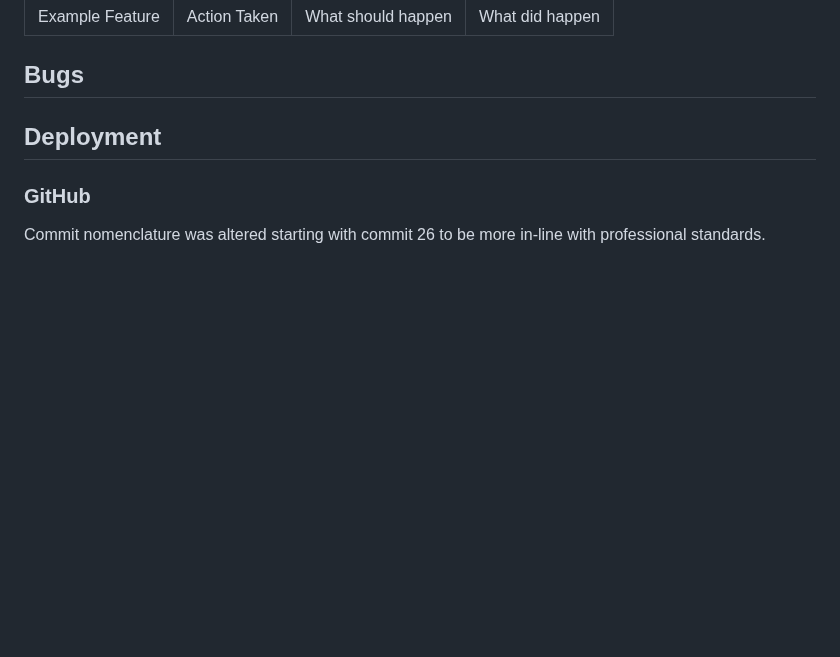
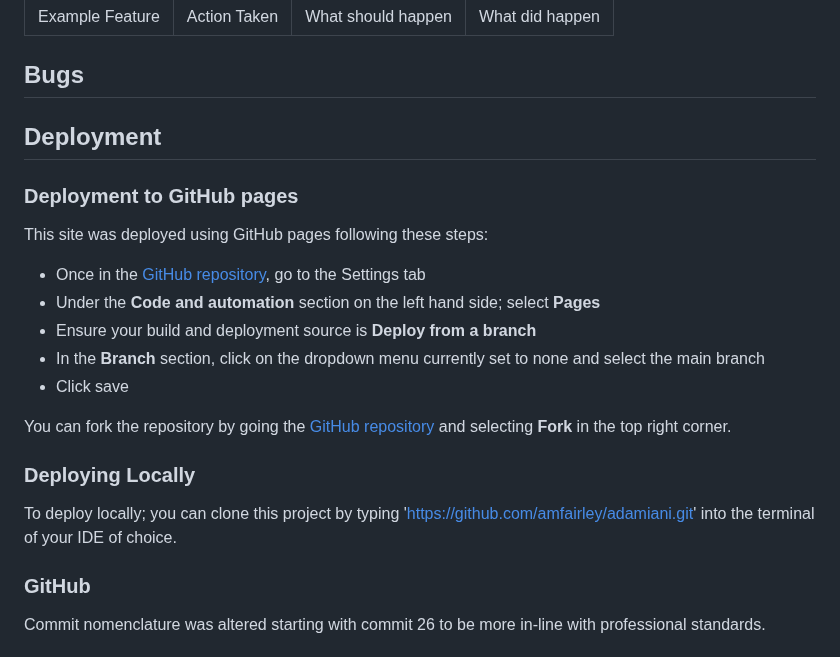
Before and after one commit to amfairley/adamiani, a Markdown page: README.md, the part around the change. Drawn GitHub-style; blank space fills up the shorter version.

Commit message:
docs: add deployment information

```diff
--- a/README.md
+++ b/README.md
@@ -308,6 +308,24 @@ The **FAQ** page will resemble the RSVP page but with a bootstrap accordion comp
 
 ## Deployment
 
+### Deployment to GitHub pages
+
+This site was deployed using GitHub pages following these steps:
+- Once in the [GitHub repository](https://github.com/amfairley/adamiani), go to the Settings tab
+- Under the **Code and automation** section on the left hand side; select **Pages**
+- Ensure your build and deployment source is **Deploy from a branch**
+- In the **Branch** section, click on the dropdown menu currently set to none and select the main branch
+- Click save
+
+You can fork the repository by going the [GitHub repository](https://github.com/amfairley/adamiani) and selecting **Fork** in the top right corner.
+
+### Deploying Locally
+
+To deploy locally; you can clone this project by typing 'https://github.com/amfairley/adamiani.git' into the terminal of your IDE of choice.
+
+
+
+
 ### GitHub
 Commit nomenclature was altered starting with commit 26 to be more in-line with professional standards.
 
```
